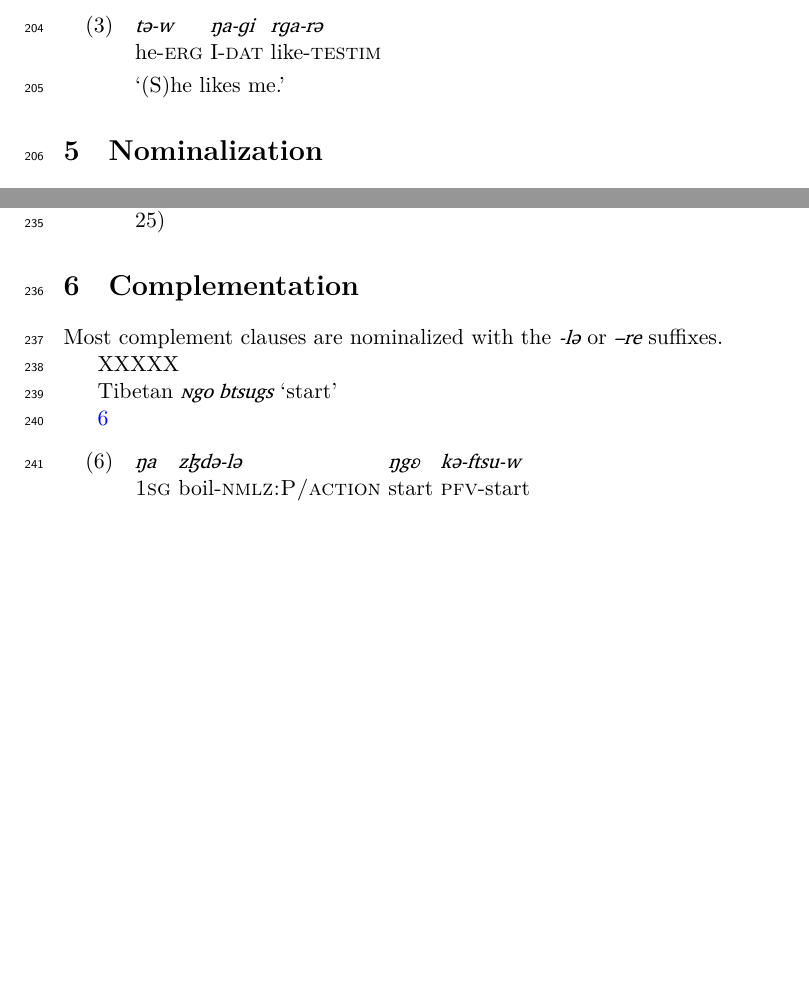
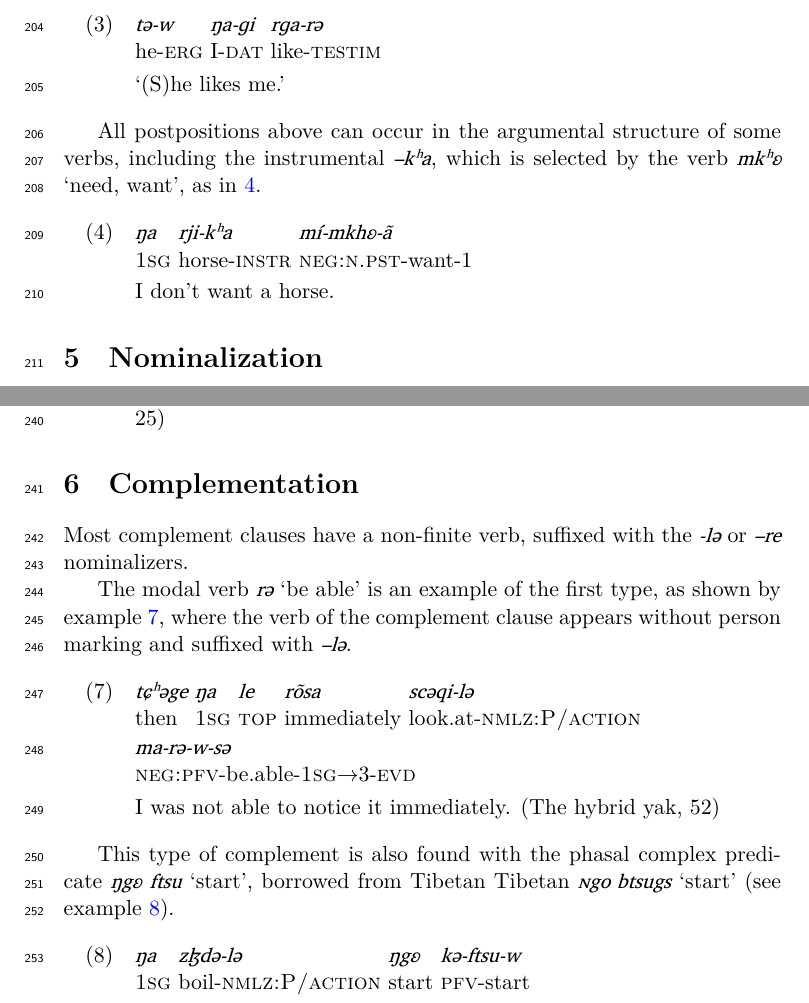
Before and after one commit to CNRS-LACITO/Stau, a LaTeX document (doc/LaTeX-gj/sketch-stau.tex): two parts of pages 9 and 10 of 16, joined at a grey line, cut so that both start at the same text, the shorter picture padded with empty space. Compiled offline with XeLaTeX; a missing font is replaced by an installed copy or a similar font.

Commit message:
[doc] sketch

```diff
--- a/doc/LaTeX-gj/sketch-stau.tex
+++ b/doc/LaTeX-gj/sketch-stau.tex
@@ -401,14 +393,20 @@ he-\textsc{erg} I-\textsc{dat} like-\textsc{testim} \\
 \glt `(S)he likes me.'
 \end{exe}
 
+All postpositions above can occur in the argumental structure of some verbs, including the instrumental \ipa{--kʰa}, which is selected by the verb \ipa{mkʰʚ} `need, want', as in \ref{ex:mimkhoN}.
 
-
+ \begin{exe}
+\ex \label{ex:mimkhoN}
+\gll
+\ipa{ŋa} 	\ipa{rji-kʰa} 	\ipa{mí-mkhʚ-ã} \\
+\textsc{1sg} horse-\textsc{instr} \textsc{neg:n.pst}-want-1 \\
+\glt I don't want a horse.
+\end{exe}
 
 %	ti ɮdow ŋa-ʁa tə-ɲcʰə (pas exprès)
 %	tu ɮda-kʰa ŋa-ʁa tə-ɲcʰə.
 %
-%
-%		ŋa rji-kʰa mi-mkhõ : je ne veux pas de cheval.
+
 %	ŋa rji tɕəma : je n'ai pas besoin d'un cheval
 
 
@@ -471,19 +469,20 @@ In relative clauses with relativized P, the agent of the relative can be marked
 
 
 
+\section{Complementation}
+Most complement clauses have a non-finite verb, suffixed with the \ipa{-lə} or \ipa{--re} nominalizers.
 
+The modal verb \ipa{rə} `be able' is an example of the first type, as shown by example \ref{ex:marusE}, where the verb of the complement clause appears without person marking and suffixed with \ipa{--lə}.
 
+\begin{exe}
+\ex\label{ex:marusE}
+\gll
+\ipa{tɕʰəge} 	\ipa{ŋa} 	\ipa{le} 	\ipa{rõsa} 	\ipa{scəqi-lə} 	\ipa{ma-rə-w-sə} \\
+then \textsc{1sg} \textsc{top} immediately look.at-\textsc{nmlz:P/action} \textsc{neg:pfv}-be.able-\textsc{1sg}$\rightarrow$3-\textsc{evd} \\
+\glt I was not able to notice it immediately. (The hybrid yak, 52)
+\end{exe}
 
-
-
-\section{Complementation}
-Most complement clauses are nominalized with the \ipa{-lə} or \ipa{--re} suffixes.
-
-XXXXX
-
-Tibetan \ipa{ɴgo btsugs} `start'
-
-\ref{ex:btsugs}
+This type of complement is also found with the phasal complex predicate \ipa{ŋgʚ} \ipa{ftsu} `start', borrowed from Tibetan Tibetan \ipa{ɴgo btsugs} `start' (see example \ref{ex:btsugs}).
 
 \begin{exe}
 \ex \label{ex:btsugs}
```
Also changed, not shown: doc/LaTeX-gj/sketch-stau.tex (17 more changed lines).
